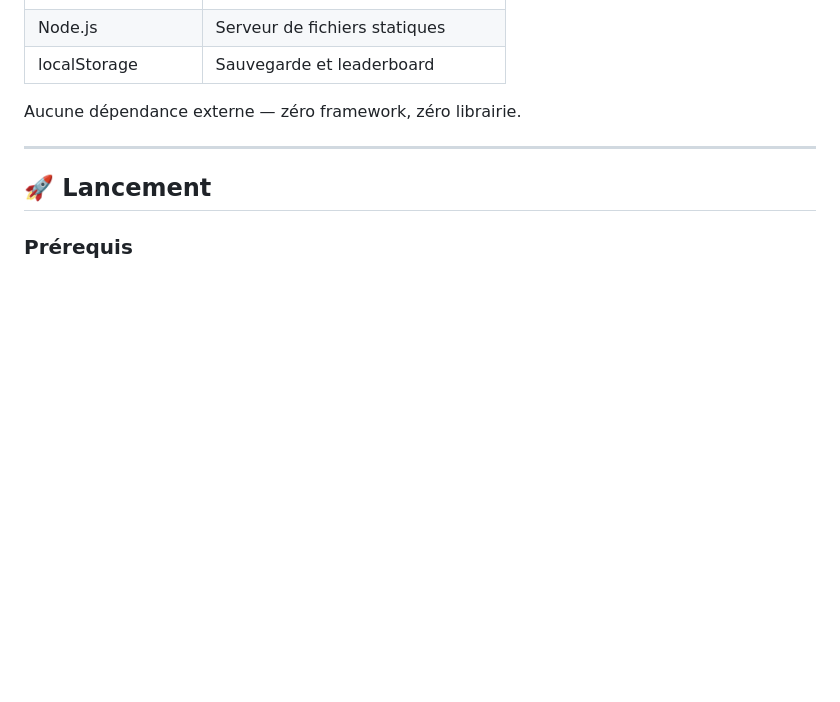
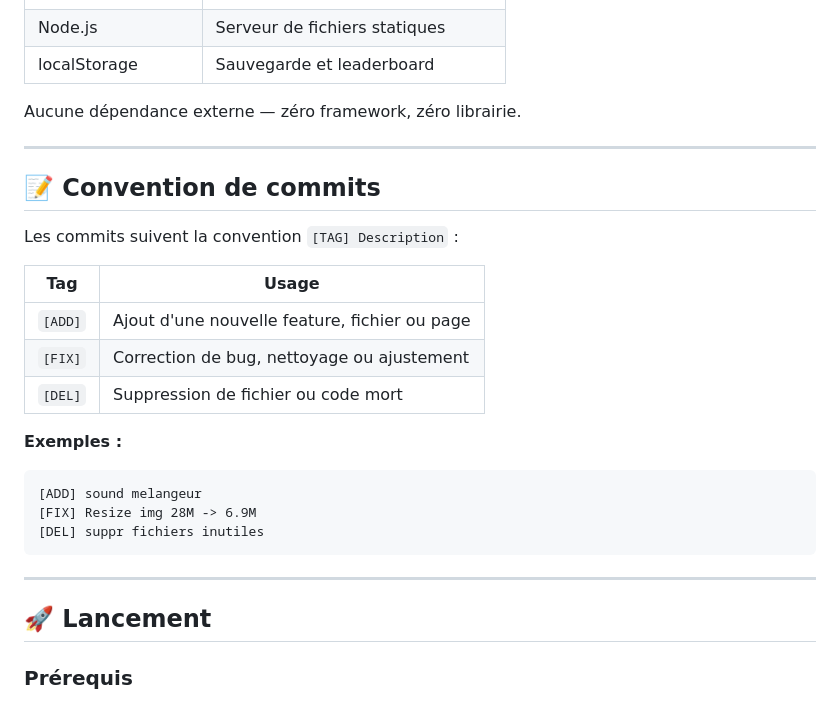
Before and after one commit to amaaune/Query, a Markdown page: README.md, the part around the change. Drawn GitHub-style; blank space fills up the shorter version.

Commit message:
[FIX] ajout norme de commit

````diff
--- a/README.md
+++ b/README.md
@@ -121,6 +121,25 @@ Aucune dépendance externe — zéro framework, zéro librairie.
 
 ---
 
+## 📝 Convention de commits
+
+Les commits suivent la convention `[TAG] Description` :
+
+| Tag | Usage |
+|---|---|
+| `[ADD]` | Ajout d'une nouvelle feature, fichier ou page |
+| `[FIX]` | Correction de bug, nettoyage ou ajustement |
+| `[DEL]` | Suppression de fichier ou code mort |
+
+**Exemples :**
+```
+[ADD] sound melangeur
+[FIX] Resize img 28M -> 6.9M
+[DEL] suppr fichiers inutiles
+```
+
+---
+
 ## 🚀 Lancement
 
 ### Prérequis
````
